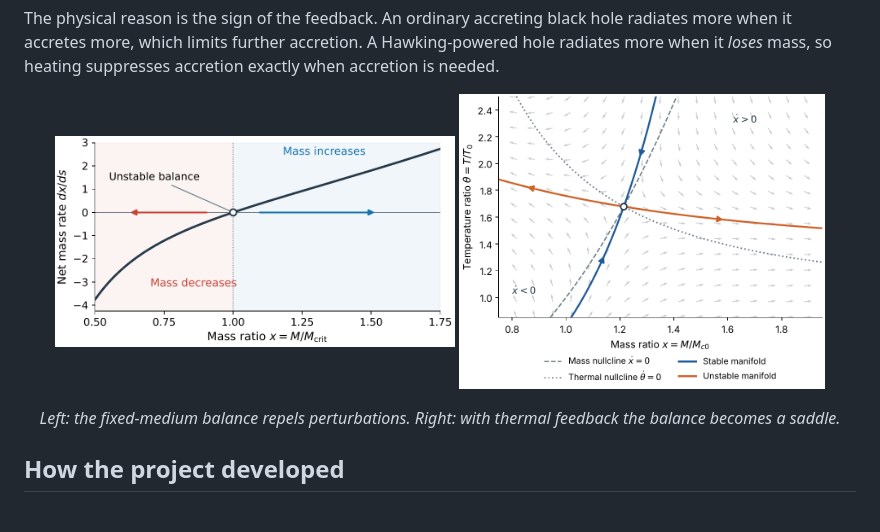
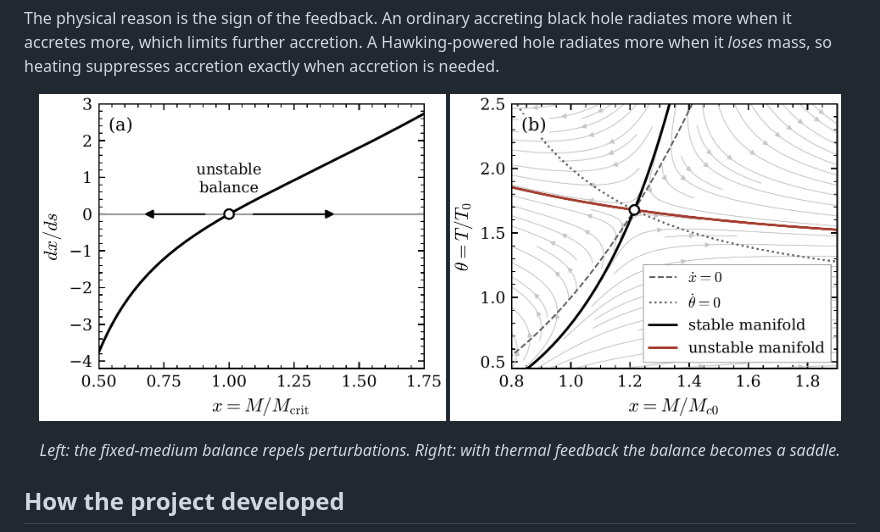
Before and after one commit to IPhO-KG/microscopic-black-hole-reactor, a Markdown page: README.md, the part around the change. GitHub-like rendering; pictures changed too: full-paper/fixed_medium.png, full-paper/phase_portrait.png.

Commit message:
README: replace front-page figures with matching journal-style versions
Co-Authored-By: Claude Opus 5.5 <noreply@anthropic.com>
Claude-Session: https://claude.ai/code/session_017ecjk7uq9C5bJaaXZVgxvW

```diff
--- a/README.md
+++ b/README.md
@@ -13,8 +13,8 @@ A microscopic black hole loses mass by Hawking evaporation and can regain it by
 The physical reason is the sign of the feedback. An ordinary accreting black hole radiates more when it accretes more, which limits further accretion. A Hawking-powered hole radiates more when it *loses* mass, so heating suppresses accretion exactly when accretion is needed.
 
 <p align="center">
-  <img src="full-paper/fixed_medium.png" width="48%" alt="Net mass rate in the fixed medium, crossing zero with positive slope">
-  <img src="full-paper/phase_portrait.png" width="44%" alt="Phase portrait of the coupled mass-temperature system with a saddle equilibrium">
+  <img src="full-paper/fixed_medium.png" width="49%" alt="Net mass rate in the fixed medium, crossing zero with positive slope">
+  <img src="full-paper/phase_portrait.png" width="47%" alt="Phase portrait of the coupled mass-temperature system with a saddle equilibrium">
 </p>
 <p align="center"><em>Left: the fixed-medium balance repels perturbations. Right: with thermal feedback the balance becomes a saddle.</em></p>
 
```
